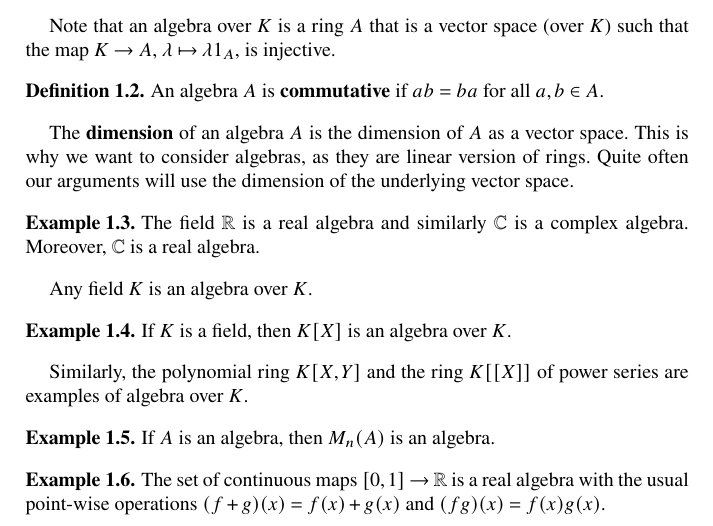
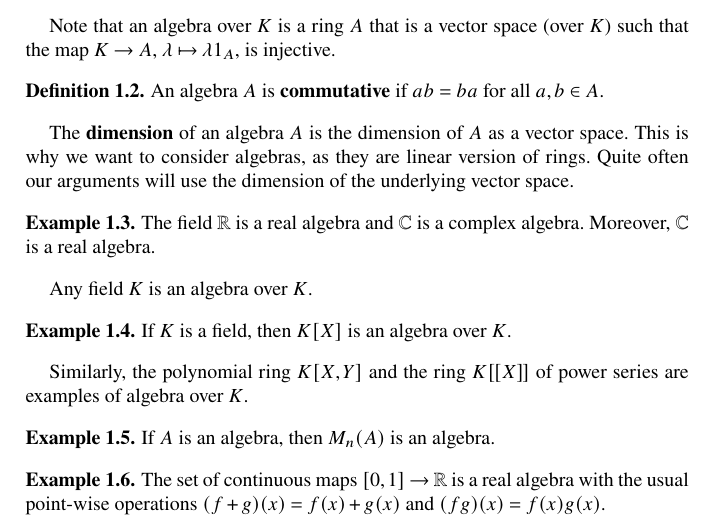
Before and after one commit to vendramin/associative, a LaTeX thesis (book.tex, which reads 01.tex): part of page 9 of 80, cut so that both start at the same text. Compiled offline with pdfLaTeX.

Commit message:
Updates from Overleaf

```diff
--- a/01.tex
+++ b/01.tex
@@ -28,7 +28,7 @@ The \textbf{dimension} of an algebra $A$ is the dimension of $A$ as a vector spa
 they are linear version of rings. Quite often our arguments will use the dimension of the underlying vector space.
 
 \begin{example}
-	The field $\R$ is a real algebra and similarly
+	The field $\R$ is a real algebra and
 	$\C$ is a complex algebra. Moreover, $\C$ is a real algebra.
 \end{example}
 
@@ -38,7 +38,7 @@ Any field $K$ is an algebra over $K$.
 	If $K$ is a field, then $K[X]$ is an algebra over $K$.
 \end{example}
 
-Similarly, the polynomial ring $K[X,Y]$ and the ring $K[[X]]$ of power series
+Similarly, the polynomial ring $K[X,Y]$ and the ring $K[\![X]\!]$ of power series
 are examples of algebra over $K$.
 
 \begin{example}
```
